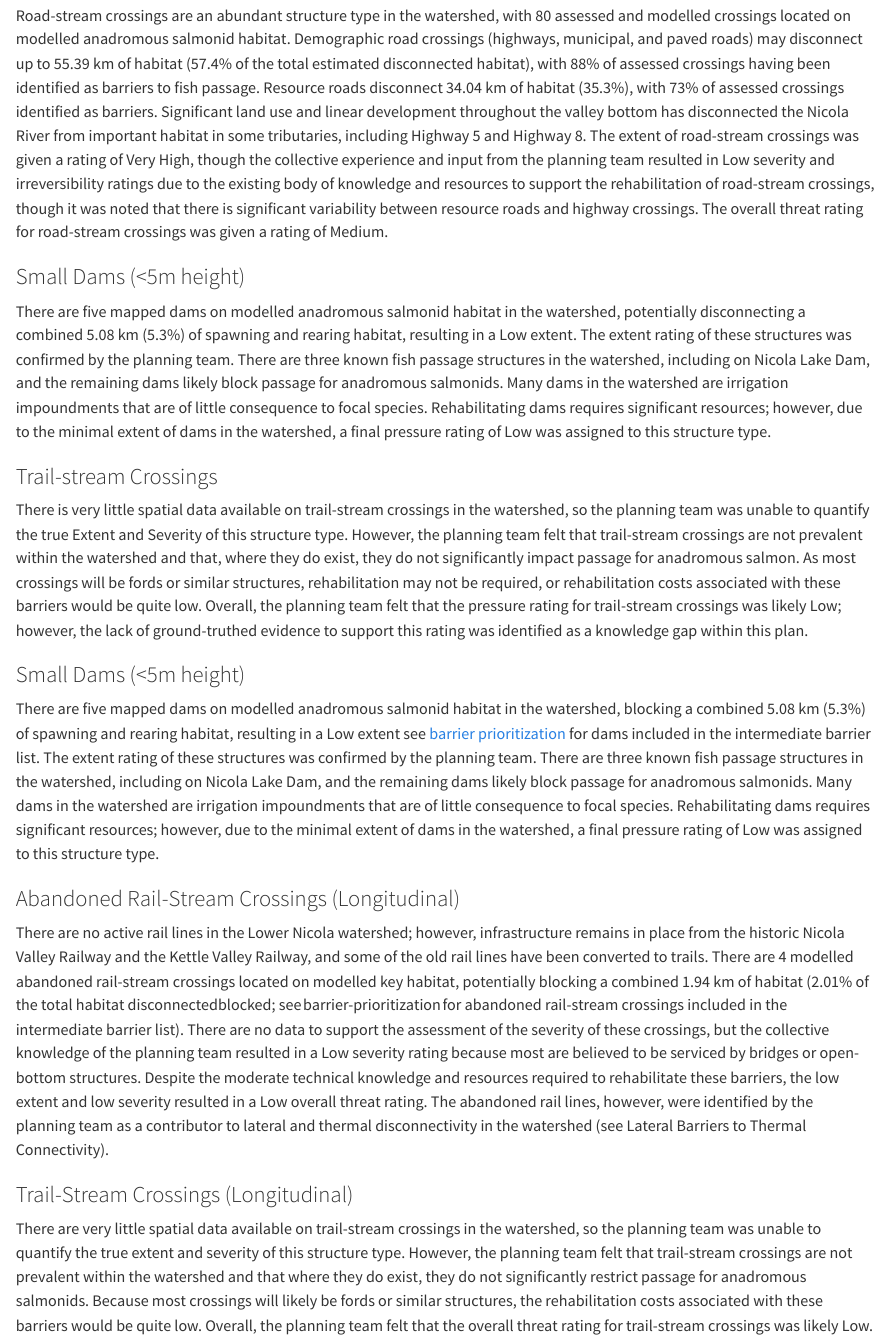
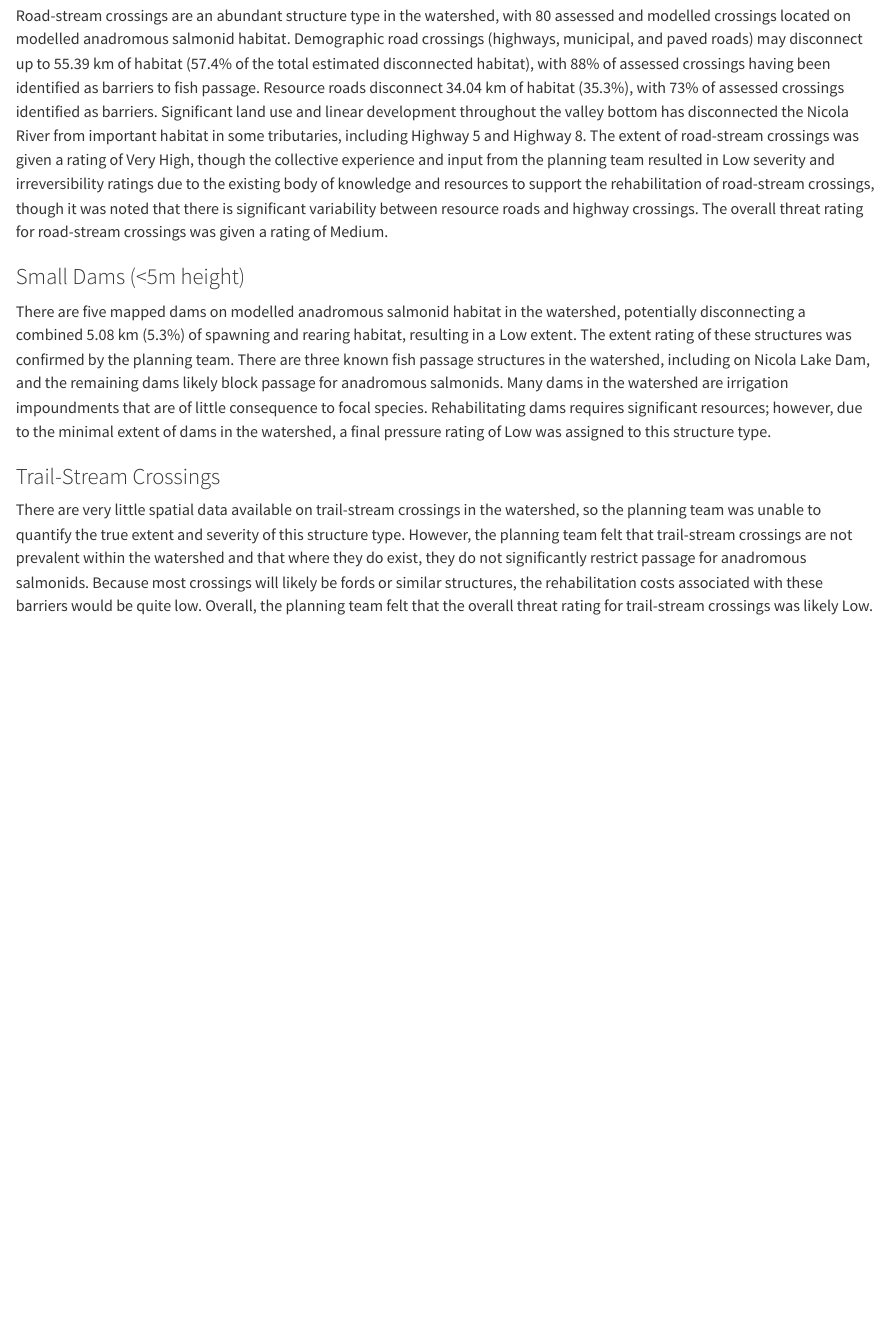
Before and after one commit to Canadian-Wildlife-Federation/lower-nicola-wcrp, a Quarto document (content/project-overview.qmd): the page in a window 1100 px wide, from 7430 px down. Rendered offline with R 4.5, knitr and Pandoc in place of Quarto, with nearby package versions; some code elsewhere in the file could not run offline.

Commit message:
Lnicupdate-12-12-2024_2

```diff
--- a/content/project-overview.qmd
+++ b/content/project-overview.qmd
@@ -327,19 +327,6 @@ Road-stream crossings are an abundant structure type in the watershed, with 80 a
 There are five mapped dams on modelled anadromous salmonid habitat in the watershed, potentially disconnecting a combined 5.08 km (5.3%) of spawning and rearing habitat, resulting in a Low extent. The extent rating of these structures was confirmed by the planning team. There are three known fish passage structures in the watershed, including on Nicola Lake Dam, and the remaining dams likely block passage for anadromous salmonids. Many dams in the watershed are irrigation impoundments that are of little consequence to focal species. Rehabilitating dams requires significant resources; however, due to the minimal extent of dams in the watershed, a final pressure rating of Low was assigned to this structure type.
 
 
-### Trail-stream Crossings {.unnumbered}
-
-There is very little spatial data available on trail-stream crossings in the watershed, so the planning team was unable to quantify the true Extent and Severity of this structure type. However, the planning team felt that trail-stream crossings are not prevalent within the watershed and that, where they do exist, they do not significantly impact passage for anadromous salmon. As most crossings will be fords or similar structures, rehabilitation may not be required, or rehabilitation costs associated with these barriers would be quite low. Overall, the planning team felt that the pressure rating for trail-stream crossings was likely Low; however, the lack of ground-truthed evidence to support this rating was identified as a knowledge gap within this plan.
-
-### Small Dams (\<5m height) {.unnumbered}
-
-There are five mapped dams on modelled anadromous salmonid habitat in the watershed, blocking a combined 5.08 km (5.3%) of spawning and rearing habitat, resulting in a Low extent see [barrier prioritization](barrier-prioritization.qmd) for dams included in the intermediate barrier list. The extent rating of these structures was confirmed by the planning team. There are three known fish passage structures in the watershed, including on Nicola Lake Dam, and the remaining dams likely block passage for anadromous salmonids. Many dams in the watershed are irrigation impoundments that are of little consequence to focal species. Rehabilitating dams requires significant resources; however, due to the minimal extent of dams in the watershed, a final pressure rating of Low was assigned to this structure type.
-
-### Abandoned Rail-Stream Crossings (Longitudinal) {.unnumbered}
-
-There are no active rail lines in the Lower Nicola watershed; however, infrastructure remains in place from the historic Nicola Valley Railway and the Kettle Valley Railway, and some of the old rail lines have been converted to trails. There are 4 modelled abandoned rail-stream crossings located on modelled key habitat, potentially blocking a combined 1.94 km of habitat (2.01% of the total habitat disconnectedblocked; see barrier-prioritization for abandoned rail-stream crossings included in the intermediate barrier list). There are no data to support the assessment of the severity of these crossings, but the collective knowledge of the planning team resulted in a Low severity rating because most are believed to be serviced by bridges or open-bottom structures. Despite the moderate technical knowledge and resources required to rehabilitate these barriers, the low extent and low severity resulted in a Low overall threat rating. The abandoned rail lines, however, were identified by the planning team as a contributor to lateral and thermal disconnectivity in the watershed (see Lateral Barriers to Thermal Connectivity).
-
-
-### Trail-Stream Crossings (Longitudinal) {.unnumbered}
+### Trail-Stream Crossings {.unnumbered}
 
 There are very little spatial data available on trail-stream crossings in the watershed, so the planning team was unable to quantify the true extent and severity of this structure type. However, the planning team felt that trail-stream crossings are not prevalent within the watershed and that where they do exist, they do not significantly restrict passage for anadromous salmonids. Because most crossings will likely be fords or similar structures, the rehabilitation costs associated with these barriers would be quite low. Overall, the planning team felt that the overall threat rating for trail-stream crossings was likely Low.
```
Also changed, not shown: 2 other files.
